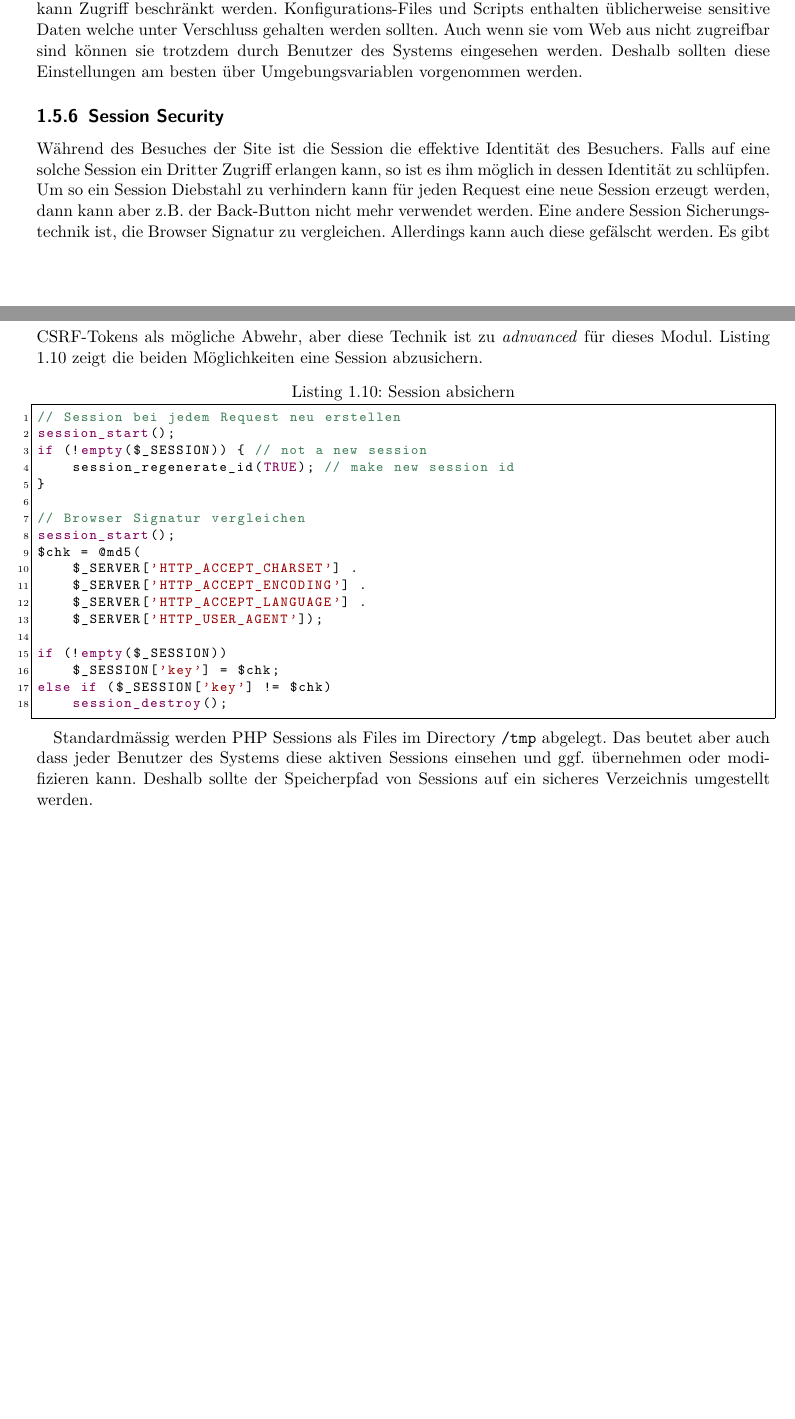
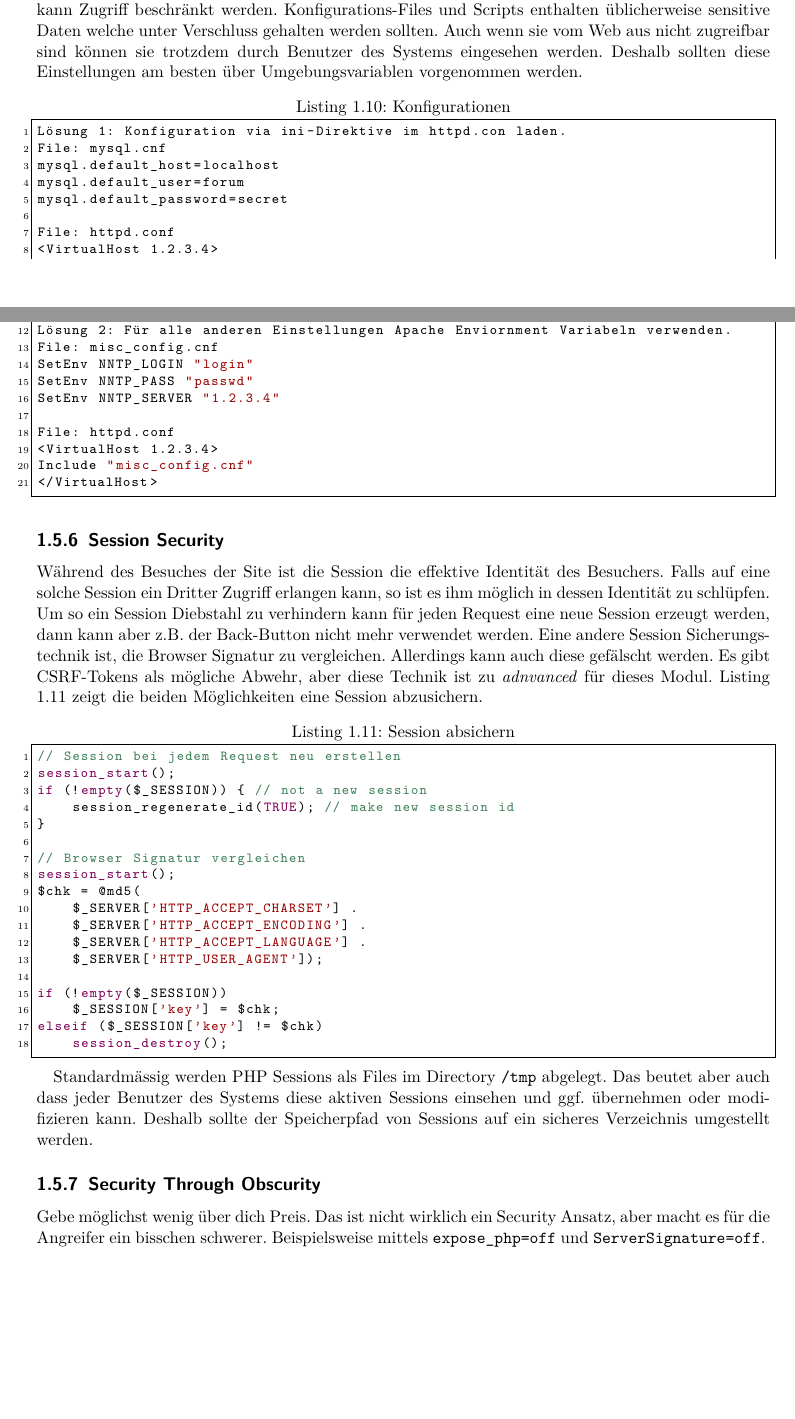
Before and after one commit to studentbox/zusammenfassung-aitec, a LaTeX thesis (Zusammenfassung_AITEC_15HS.tex, which reads php.tex): two parts of pages 7 and 8 of 33, joined at a grey line, cut so that both start at the same text, the shorter picture padded with empty space. Compiled offline with pdfLaTeX.

Commit message:
Dokument 2a und 3a #7

```diff
--- a/php.tex
+++ b/php.tex
@@ -243,6 +243,31 @@ ini_set("error_log", "syslog");
 
 Man sollte Files \textit{niemals} im Web Root Directory speichern ausser sie müssen dort sein. Durch .htaccess kann Zugriff beschränkt werden. Konfigurations-Files und Scripts enthalten üblicherweise sensitive Daten welche unter Verschluss gehalten werden sollten. Auch wenn sie vom Web aus nicht zugreifbar sind können sie trotzdem durch Benutzer des Systems eingesehen werden. Deshalb sollten diese Einstellungen am besten über Umgebungsvariablen vorgenommen werden.
 
+\begin{lstlisting}[caption=Konfigurationen]
+Lösung 1: Konfiguration via ini-Direktive im httpd.con laden.
+File: mysql.cnf
+mysql.default_host=localhost
+mysql.default_user=forum
+mysql.default_password=secret
+
+File: httpd.conf
+<VirtualHost 1.2.3.4>
+Include "/site_12/mysql.cnf"
+</VirtualHost>
+
+Lösung 2: Für alle anderen Einstellungen Apache Enviornment Variabeln verwenden.
+File: misc_config.cnf
+SetEnv NNTP_LOGIN "login"
+SetEnv NNTP_PASS "passwd"
+SetEnv NNTP_SERVER "1.2.3.4"
+
+File: httpd.conf
+<VirtualHost 1.2.3.4>
+Include "misc_config.cnf"
+</VirtualHost>
+\end{lstlisting}
+
+
 \subsection{Session Security}
 
 Während des Besuches der Site ist die Session die effektive Identität des Besuchers. Falls auf eine solche Session ein Dritter Zugriff erlangen kann, so ist es ihm möglich in dessen Identität zu schlüpfen. Um so ein Session Diebstahl zu verhindern kann für jeden Request eine neue Session erzeugt werden, dann kann aber z.B. der Back-Button nicht mehr verwendet werden. Eine andere Session Sicherungstechnik ist, die Browser Signatur zu vergleichen. Allerdings kann auch diese gefälscht werden. Es gibt CSRF-Tokens als mögliche Abwehr, aber diese Technik ist zu \textit{adnvanced} für dieses Modul. Listing \ref{lst:session} zeigt die beiden Möglichkeiten eine Session abzusichern.
@@ -264,8 +289,11 @@ $chk = @md5(
 
 if (!empty($_SESSION))
 	$_SESSION['key'] = $chk;
-else if ($_SESSION['key'] != $chk)
+elseif ($_SESSION['key'] != $chk)
 	session_destroy();
 \end{lstlisting}
 
 Standardmässig werden PHP Sessions als Files im Directory \verb|/tmp| abgelegt. Das beutet aber auch dass jeder Benutzer des Systems diese aktiven Sessions einsehen und ggf. übernehmen oder modifizieren kann. Deshalb sollte der Speicherpfad von Sessions auf ein sicheres Verzeichnis umgestellt werden.
+
+\subsection{Security Through Obscurity}
+Gebe möglichst wenig über dich Preis. Das ist nicht wirklich ein Security Ansatz, aber macht es für die Angreifer ein bisschen schwerer. Beispielsweise mittels \verb|expose_php=off| und \verb|ServerSignature=off|.
```
Also changed, not shown: php.tex (8 more changed lines).
